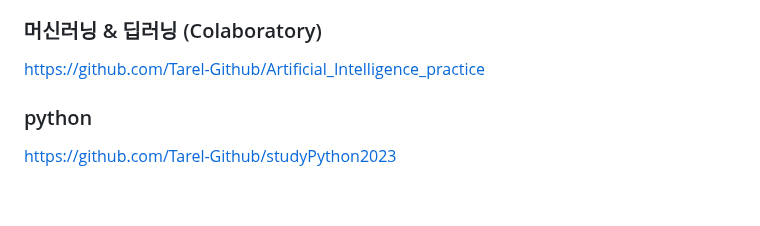
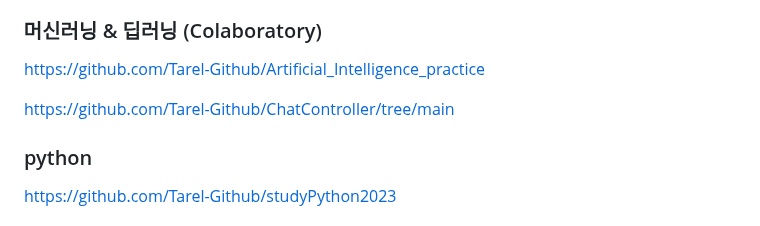
Before and after one commit to Tarel-Github/Tarel-Github, a Markdown page: README.md, the part around the change. Rendered like a GitHub page; blank space fills up the shorter version.

```diff
--- a/README.md
+++ b/README.md
@@ -30,6 +30,8 @@ https://github.com/Tarel-Github/Algorithm_practice
 
 ### 머신러닝 & 딥러닝 (Colaboratory)
 https://github.com/Tarel-Github/Artificial_Intelligence_practice
+
+https://github.com/Tarel-Github/ChatController/tree/main
 
 ### python
 https://github.com/Tarel-Github/studyPython2023
```
